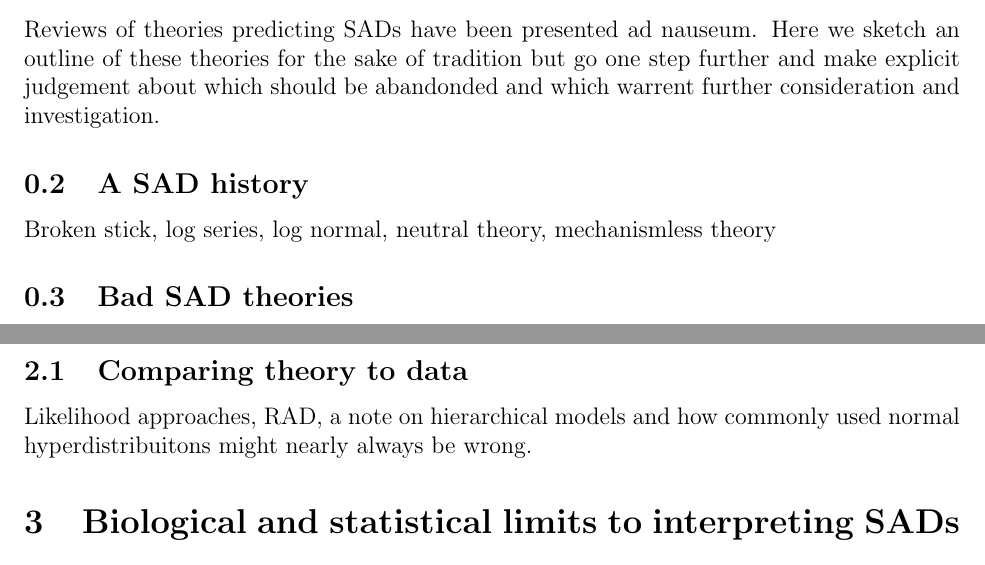
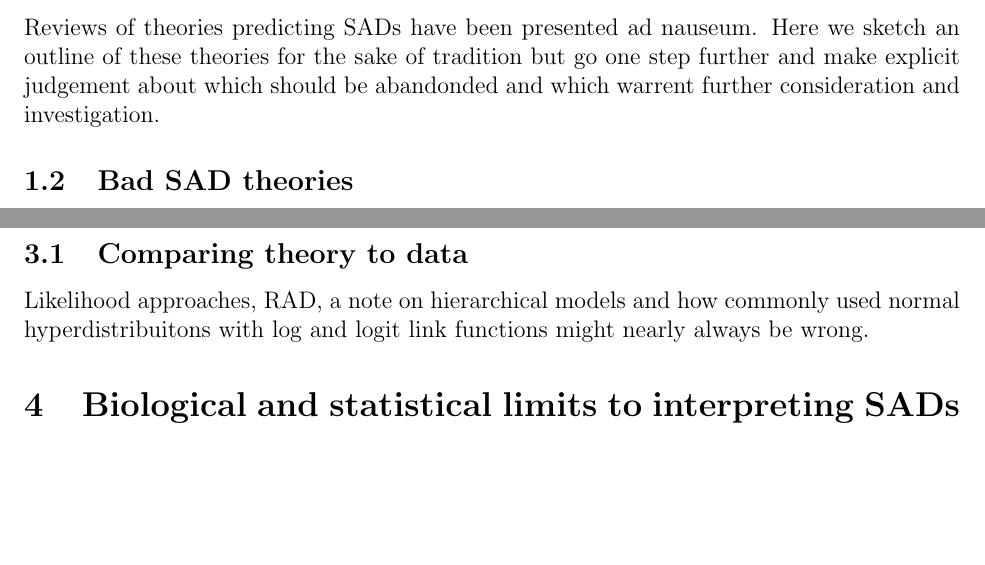
Before and after one commit to ajrominger/happySAD, a LaTeX document (happySAD.tex): two parts of pages 3 and 4 of 4, joined at a grey line, cut so that both start at the same text, the shorter picture padded with empty space. Compiled offline with pdfLaTeX.

Commit message:
minor edits to happySAD ms text

```diff
--- a/happySAD.tex
+++ b/happySAD.tex
@@ -92,10 +92,8 @@ nauseum. Here we sketch an outline of these theories for the sake of
 tradition but go one step further and make explicit judgement about
 which should be abandonded and which warrent further consideration and
 investigation.
-
-\subsection{A SAD history}
-Broken stick, log series, log normal, neutral theory, mechanismless
-theory
+% Broken stick, log series, log normal, neutral theory, mechanismless
+% theory
 
 \subsection{Bad SAD theories}
 The log-normal is not valid and not useful, nor is it well supported
@@ -138,7 +136,8 @@ Do not bin data. Deal with subsampling appropriately
 
 \subsection{Comparing theory to data}
 Likelihood approaches, RAD, a note on hierarchical models and how
-commonly used normal hyperdistribuitons might nearly always be wrong.
+commonly used normal hyperdistribuitons with log and logit link
+functions might nearly always be wrong.
 
 \section{Biological and statistical limits to interpreting SADs}
 
```
Also changed, not shown: happySAD.tex (2 more changed lines).
